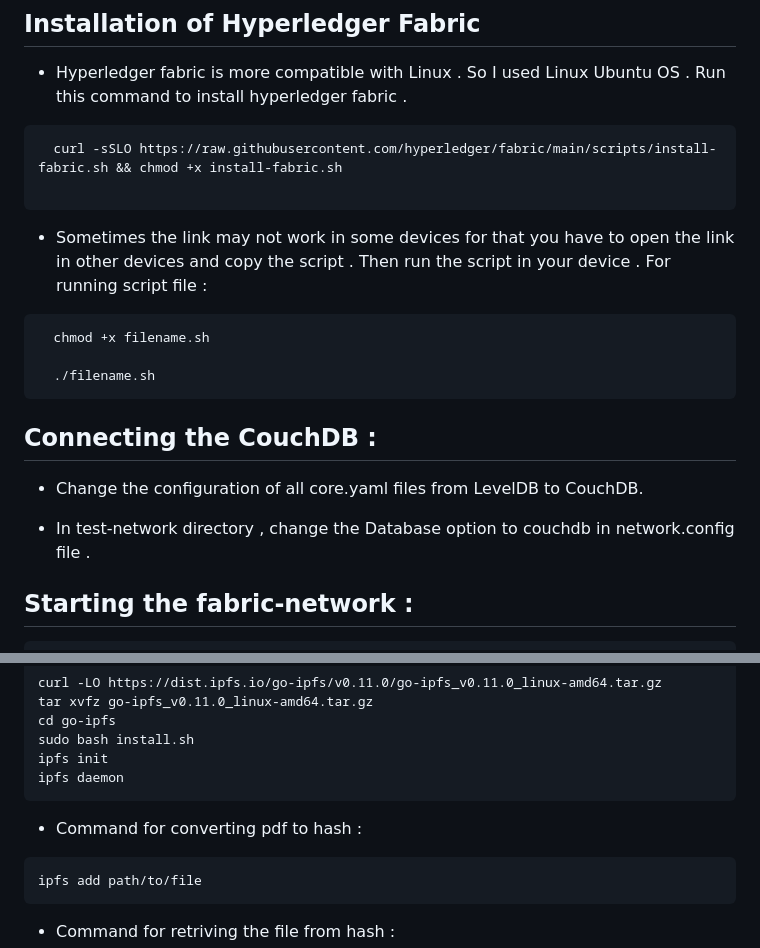
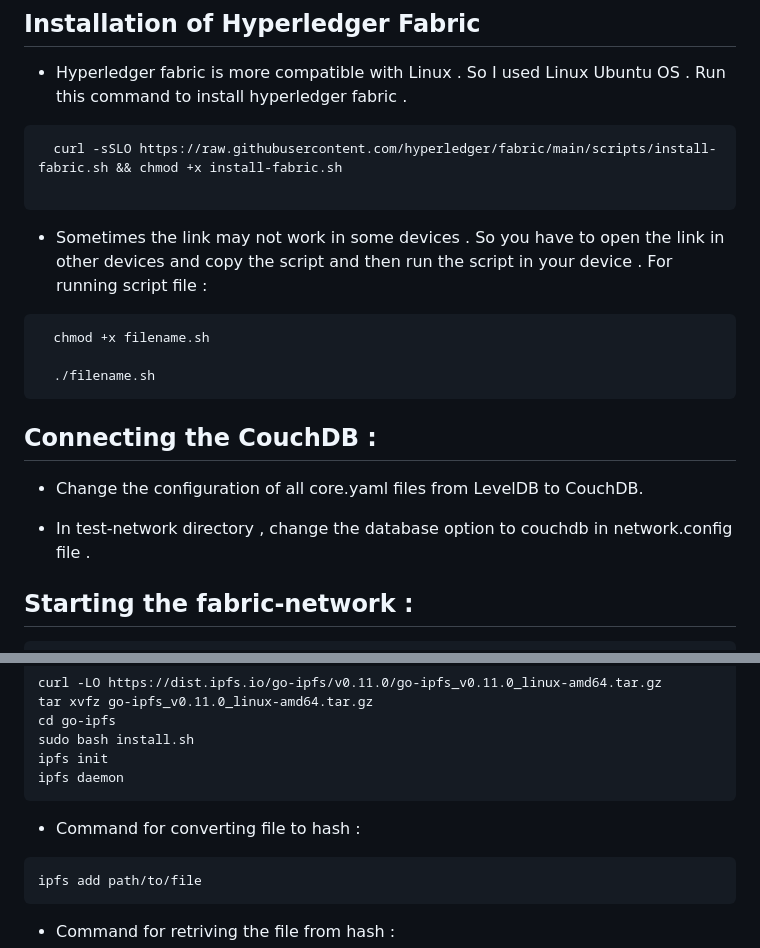
Before and after one commit to rohith-bandi/evault_blockchain, a Markdown page: README.md, 2 parts joined by grey strips. Rendered like a GitHub page.

````diff
--- a/README.md
+++ b/README.md
@@ -51,7 +51,7 @@ This project aims to develop a `blockchain-based` eVault system for legal record
 
 ```
 
-- Sometimes the link may not work in some devices for that you have to open the link in other devices and copy the script . Then run the script in your device . For running script file :
+- Sometimes the link may not work in some devices . So you have to open the link in other devices and copy the script and then run the script in your device . For running script file :
 
 ```bash
   chmod +x filename.sh
@@ -63,7 +63,7 @@ This project aims to develop a `blockchain-based` eVault system for legal record
 
 - Change the configuration of all core.yaml files from LevelDB to CouchDB.
 
-- In test-network directory , change the Database option to couchdb in network.config file .
+- In test-network directory , change the database option to couchdb in network.config file .
 
 ## Starting the fabric-network :
 ```bash
@@ -88,7 +88,7 @@ sudo bash install.sh
 ipfs init
 ipfs daemon
 ```
-- Command for converting pdf to hash :
+- Command for converting file to hash :
 ```bash
 ipfs add path/to/file
 ```
````
